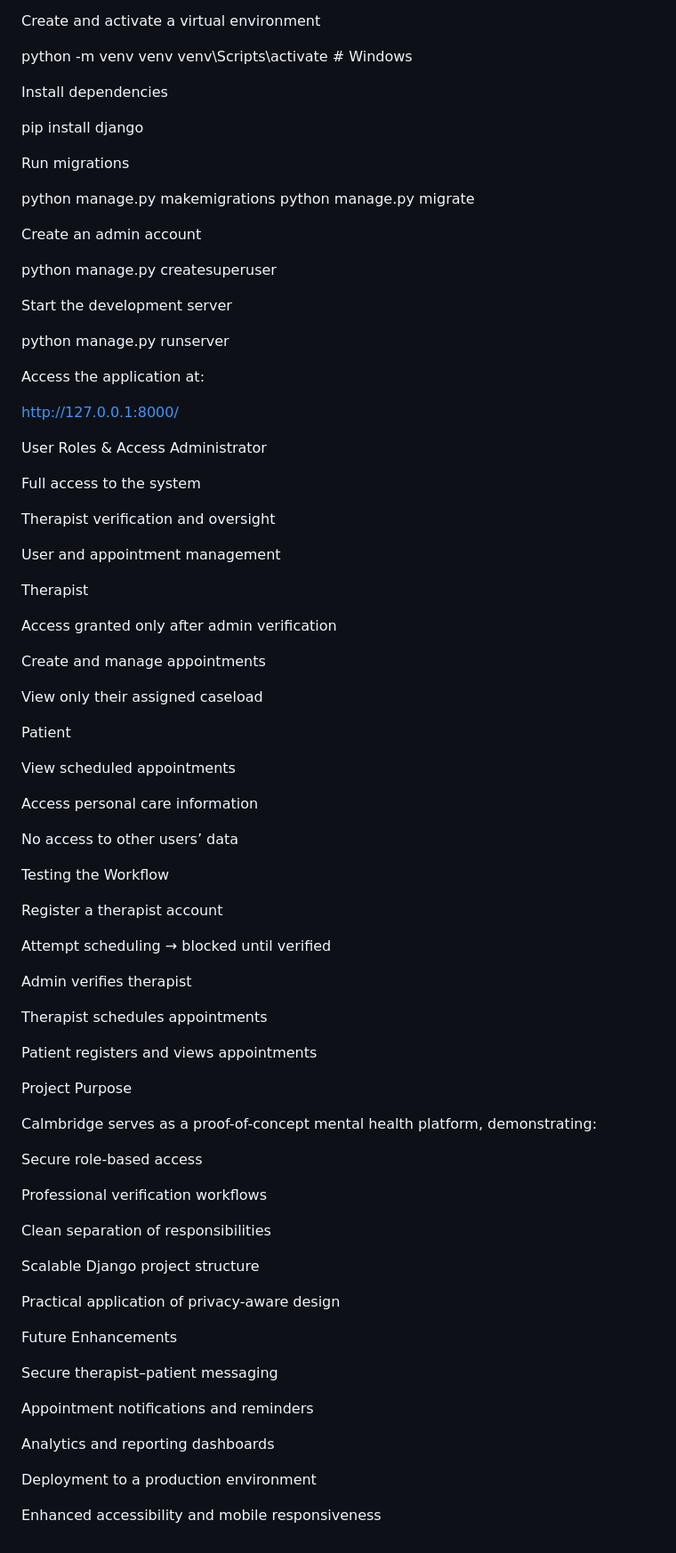
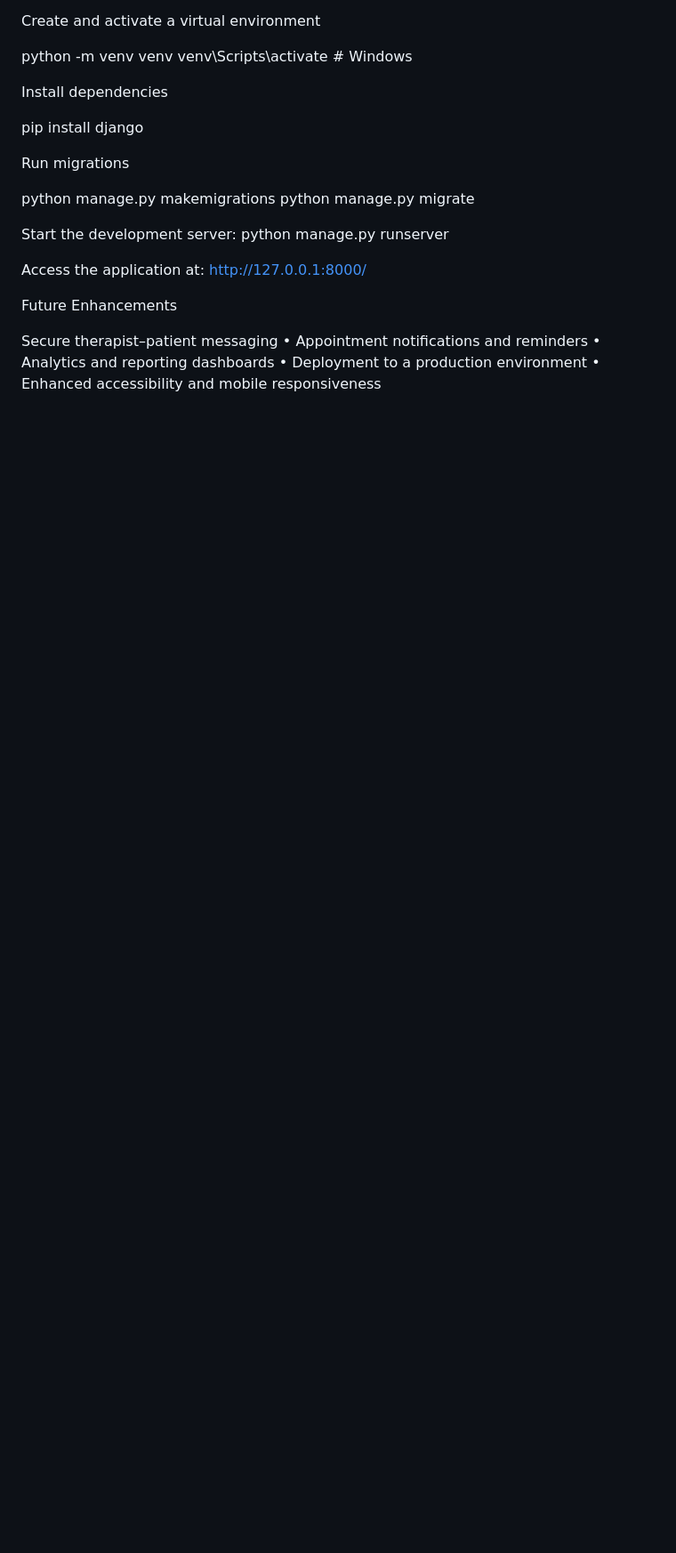
Before and after one commit to Kemigishatrah/Calmbridge, a Markdown page: README.md, the part around one of its changes. Shown at 89% size. GitHub-like rendering; blank space fills up the shorter version.

```diff
--- a/README.md
+++ b/README.md
@@ -107,79 +137,18 @@ python manage.py makemigrations
 python manage.py migrate
 
 
-Create an admin account
 
-python manage.py createsuperuser
-
-
-Start the development server
-
+Start the development server:
 python manage.py runserver
 
-
 Access the application at:
-
 http://127.0.0.1:8000/
 
- User Roles & Access
-Administrator
-
-Full access to the system
-
-Therapist verification and oversight
-
-User and appointment management
-
-Therapist
-
-Access granted only after admin verification
-
-Create and manage appointments
-
-View only their assigned caseload
-
-Patient
-
-View scheduled appointments
-
-Access personal care information
-
-No access to other users’ data
-
- Testing the Workflow
-
-Register a therapist account
-
-Attempt scheduling → blocked until verified
-
-Admin verifies therapist
-
-Therapist schedules appointments
-
-Patient registers and views appointments
-
- Project Purpose
-
-Calmbridge serves as a proof-of-concept mental health platform, demonstrating:
-
-Secure role-based access
-
-Professional verification workflows
-
-Clean separation of responsibilities
-
-Scalable Django project structure
-
-Practical application of privacy-aware design
 
 Future Enhancements
 
 Secure therapist–patient messaging
-
-Appointment notifications and reminders
-
-Analytics and reporting dashboards
-
-Deployment to a production environment
-
-Enhanced accessibility and mobile responsiveness
+•	Appointment notifications and reminders
+•	Analytics and reporting dashboards
+•	Deployment to a production environment
+•	Enhanced accessibility and mobile responsiveness
```
Also changed, not shown: other parts of README.md (+52 -22 lines).
